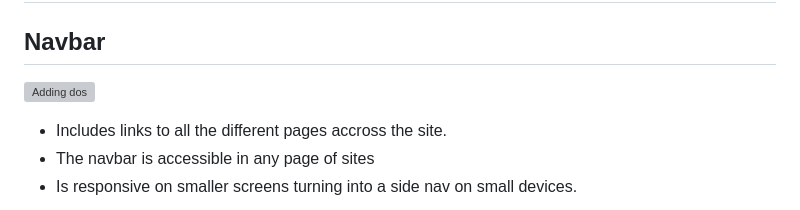
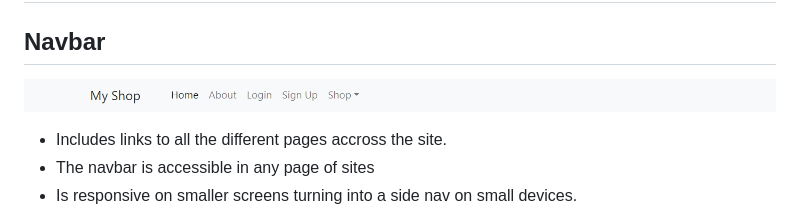
Before and after one commit to Saba-Baroughi/digikala, a Markdown page: README.md, the part around the change. Drawn GitHub-style; pictures changed too: digikala/images/Navbarr.png (added); grey boxes are pictures that could not be loaded.

```diff
--- a/README.md
+++ b/README.md
@@ -16,7 +16,7 @@
 
 ## Navbar
 
-![Adding dos](./digikala/images/NAVBAR.png)
+![Adding dos](./digikala/images/Navbarr.png)
 
 - Includes links to all the different pages accross the site.
 - The navbar is accessible in any page of sites
```
Also changed, not shown: digikala/images/Navbar.png (deleted).
